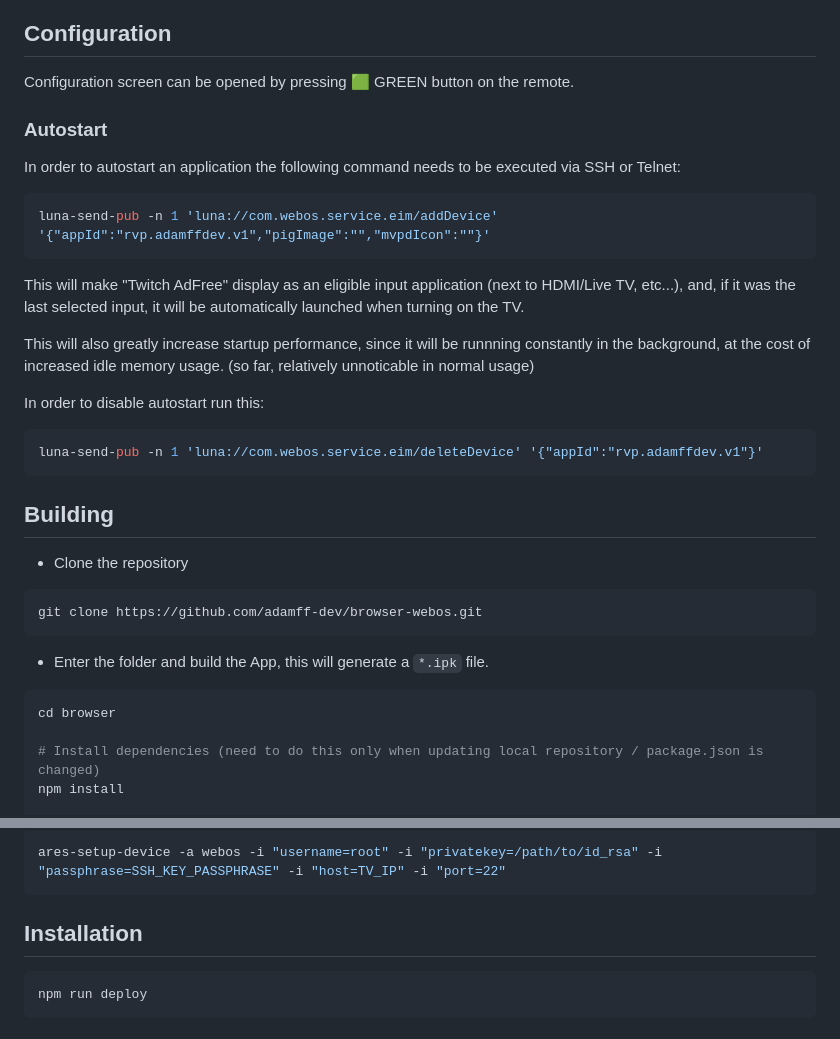
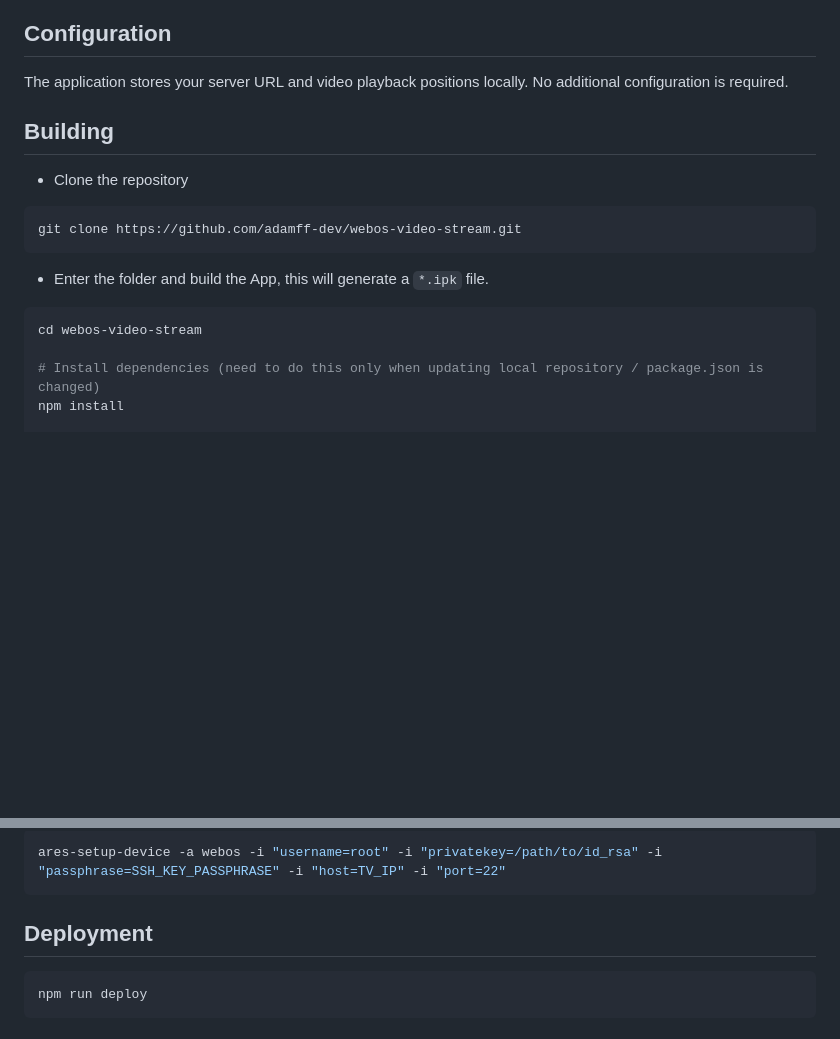
Before and after one commit to adamff-dev/webos-video-stream, a Markdown page: README.md, 2 parts joined by grey strips. GitHub-like rendering; blank space fills up the shorter version.

````diff
--- a/README.md
+++ b/README.md
@@ -42,43 +75,20 @@ Your support helps keep the project active and maintained. Thank you! 🙌
 
 ## Configuration
 
-Configuration screen can be opened by pressing 🟩 GREEN button on the remote.
-
-### Autostart
-
-In order to autostart an application the following command needs to be executed
-via SSH or Telnet:
-
-```sh
-luna-send-pub -n 1 'luna://com.webos.service.eim/addDevice' '{"appId":"rvp.adamffdev.v1","pigImage":"","mvpdIcon":""}'
-```
-
-This will make "Twitch AdFree" display as an eligible input application (next
-to HDMI/Live TV, etc...), and, if it was the last selected input, it will be
-automatically launched when turning on the TV.
-
-This will also greatly increase startup performance, since it will be runnning
-constantly in the background, at the cost of increased idle memory usage.
-(so far, relatively unnoticable in normal usage)
-
-In order to disable autostart run this:
-
-```sh
-luna-send-pub -n 1 'luna://com.webos.service.eim/deleteDevice' '{"appId":"rvp.adamffdev.v1"}'
-```
+The application stores your server URL and video playback positions locally. No additional configuration is required.
 
 ## Building
 
 - Clone the repository
 
 ```sh
-git clone https://github.com/adamff-dev/browser-webos.git
+git clone https://github.com/adamff-dev/webos-video-stream.git
 ```
 
 - Enter the folder and build the App, this will generate a `*.ipk` file.
 
 ```sh
-cd browser
+cd webos-video-stream
 
 # Install dependencies (need to do this only when updating local repository / package.json is changed)
 npm install
@@ -119,7 +129,7 @@ ares-setup-device --modify emulator --info "host=TV_IP"
 ares-setup-device -a webos -i "username=root" -i "privatekey=/path/to/id_rsa" -i "passphrase=SSH_KEY_PASSPHRASE" -i "host=TV_IP" -i "port=22"
 ```
 
-## Installation
+## Deployment
 
 ```
 npm run deploy
````
Also changed, not shown: other parts of README.md (+53 -20 lines).
